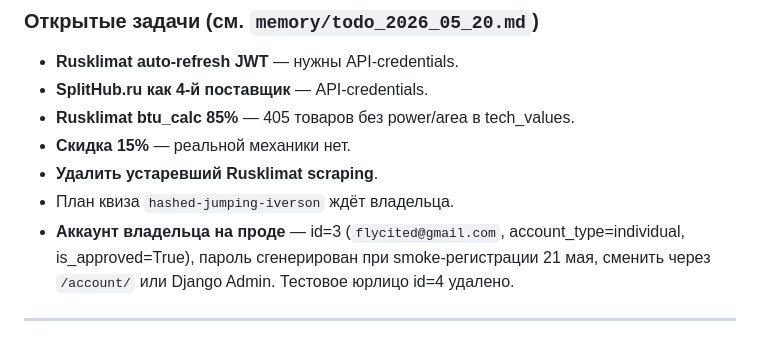
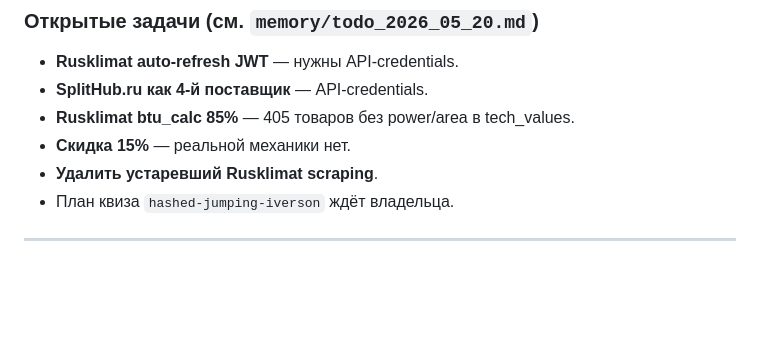
Before and after one commit to flycited2-dotcom/split-shop_claude, a Markdown page: HANDOFF.md, the part around the change. GitHub-like rendering; blank space fills up the shorter version.

Commit message:
docs(handoff): убрал заметку о тестовом аккаунте — владелец удалил для повторной регистрации через UI
Co-Authored-By: Claude Opus 4.7 <noreply@anthropic.com>

```diff
--- a/HANDOFF.md
+++ b/HANDOFF.md
@@ -41,7 +41,6 @@
 - **Скидка 15%** — реальной механики нет.
 - **Удалить устаревший Rusklimat scraping**.
 - План квиза `hashed-jumping-iverson` ждёт владельца.
-- **Аккаунт владельца на проде** — id=3 (`flycited@gmail.com`, account_type=individual, is_approved=True), пароль сгенерирован при smoke-регистрации 21 мая, сменить через `/account/` или Django Admin. Тестовое юрлицо id=4 удалено.
 
 ---
 
```
